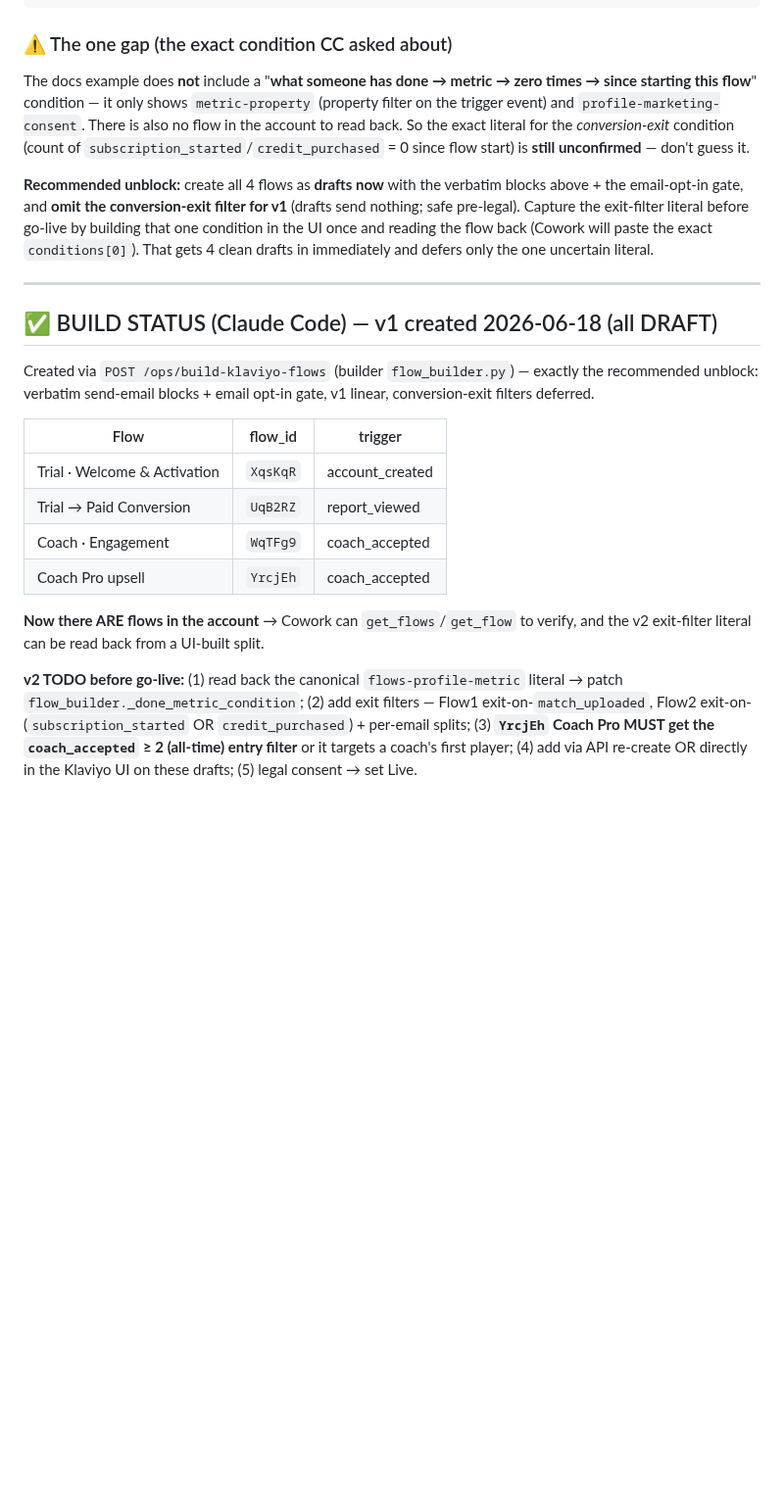
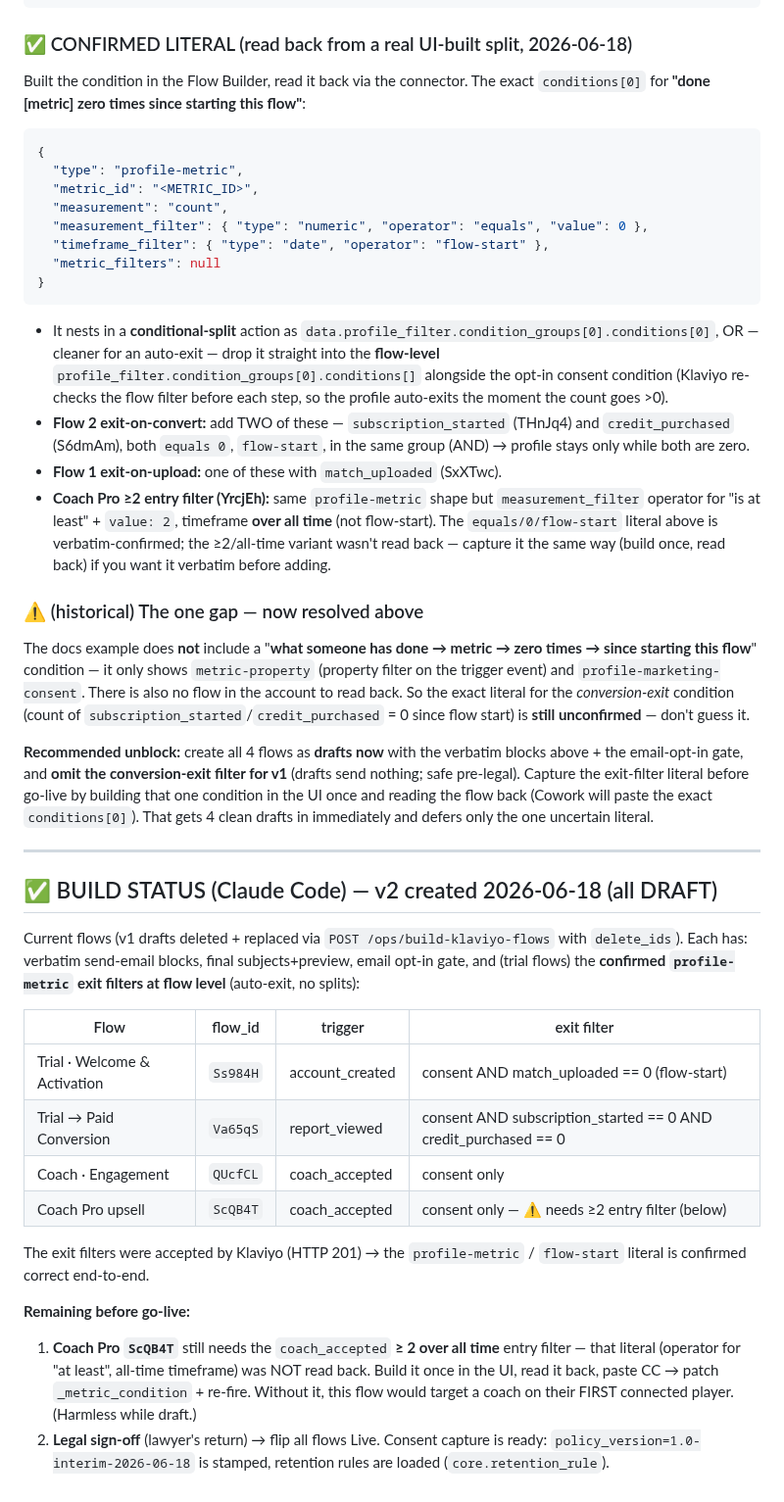
Before and after one commit to NxtPoint/webhook-server, a Markdown page: marketing_crm/klaviyo/flow_build_spec.md, the part around one of its changes. Shown at 98% size. Drawn GitHub-style; blank space fills up the shorter version.

Commit message:
docs(klaviyo): v2 flows live as drafts — new flow_ids + confirmed exit filters
v1 drafts replaced (delete + recreate). Current draft flow_ids: Ss984H Welcome, Va65qS Trial->Paid,
QUcfCL Coach Engagement, ScQB4T Coach Pro. Trial flows now carry the confirmed flow-level
profile-metric exit filters (accepted 201 -> literal confirmed end-to-end). Remaining: Coach Pro
needs the >=2/all-time entry filter (literal still to be read back) + legal sign-off to go Live.
Consent capture ready (policy_version stamped, retention rules loaded).

Co-Authored-By: Claude Opus 4.8 (1M context) <noreply@anthropic.com>

````diff
--- a/marketing_crm/klaviyo/flow_build_spec.md
+++ b/marketing_crm/klaviyo/flow_build_spec.md
@@ -179,30 +187,50 @@ Source: developers.klaviyo.com Create-and-retrieve-flows reference. These blocks
       "name": "Email #1" }, "status": "draft" } }
 ```
 
-### ⚠️ The one gap (the exact condition CC asked about)
+### ✅ CONFIRMED LITERAL (read back from a real UI-built split, 2026-06-18)
+Built the condition in the Flow Builder, read it back via the connector. The exact `conditions[0]` for **"done [metric] zero times since starting this flow"**:
+```json
+{
+  "type": "profile-metric",
+  "metric_id": "<METRIC_ID>",
+  "measurement": "count",
+  "measurement_filter": { "type": "numeric", "operator": "equals", "value": 0 },
+  "timeframe_filter": { "type": "date", "operator": "flow-start" },
+  "metric_filters": null
+}
+```
+- It nests in a **conditional-split** action as `data.profile_filter.condition_groups[0].conditions[0]`, OR — cleaner for an auto-exit — drop it straight into the **flow-level** `profile_filter.condition_groups[0].conditions[]` alongside the opt-in consent condition (Klaviyo re-checks the flow filter before each step, so the profile auto-exits the moment the count goes >0).
+- **Flow 2 exit-on-convert:** add TWO of these — `subscription_started` (THnJq4) and `credit_purchased` (S6dmAm), both `equals 0`, `flow-start`, in the same group (AND) → profile stays only while both are zero.
+- **Flow 1 exit-on-upload:** one of these with `match_uploaded` (SxXTwc).
+- **Coach Pro ≥2 entry filter (YrcjEh):** same `profile-metric` shape but `measurement_filter` operator for "is at least" + `value: 2`, timeframe **over all time** (not flow-start). The `equals/0/flow-start` literal above is verbatim-confirmed; the ≥2/all-time variant wasn't read back — capture it the same way (build once, read back) if you want it verbatim before adding.
+
+### ⚠️ (historical) The one gap — now resolved above
 The docs example does **not** include a "**what someone has done → metric → zero times → since starting this flow**" condition — it only shows `metric-property` (property filter on the trigger event) and `profile-marketing-consent`. There is also no flow in the account to read back. So the exact literal for the *conversion-exit* condition (count of `subscription_started`/`credit_purchased` = 0 since flow start) is **still unconfirmed** — don't guess it.
 
 **Recommended unblock:** create all 4 flows as **drafts now** with the verbatim blocks above + the email-opt-in gate, and **omit the conversion-exit filter for v1** (drafts send nothing; safe pre-legal). Capture the exit-filter literal before go-live by building that one condition in the UI once and reading the flow back (Cowork will paste the exact `conditions[0]`). That gets 4 clean drafts in immediately and defers only the one uncertain literal.
 
 ---
 
-## ✅ BUILD STATUS (Claude Code) — v1 created 2026-06-18 (all DRAFT)
+## ✅ BUILD STATUS (Claude Code) — v2 created 2026-06-18 (all DRAFT)
 
-Created via `POST /ops/build-klaviyo-flows` (builder `flow_builder.py`) — exactly the recommended
-unblock: verbatim send-email blocks + email opt-in gate, v1 linear, conversion-exit filters deferred.
+Current flows (v1 drafts deleted + replaced via `POST /ops/build-klaviyo-flows` with `delete_ids`).
+Each has: verbatim send-email blocks, final subjects+preview, email opt-in gate, and (trial flows)
+the **confirmed `profile-metric` exit filters at flow level** (auto-exit, no splits):
 
-| Flow | flow_id | trigger |
-|---|---|---|
-| Trial · Welcome & Activation | `XqsKqR` | account_created |
-| Trial → Paid Conversion | `UqB2RZ` | report_viewed |
-| Coach · Engagement | `WqTFg9` | coach_accepted |
-| Coach Pro upsell | `YrcjEh` | coach_accepted |
+| Flow | flow_id | trigger | exit filter |
+|---|---|---|---|
+| Trial · Welcome & Activation | `Ss984H` | account_created | consent AND match_uploaded == 0 (flow-start) |
+| Trial → Paid Conversion | `Va65qS` | report_viewed | consent AND subscription_started == 0 AND credit_purchased == 0 |
+| Coach · Engagement | `QUcfCL` | coach_accepted | consent only |
+| Coach Pro upsell | `ScQB4T` | coach_accepted | consent only — ⚠️ needs ≥2 entry filter (below) |
 
-**Now there ARE flows in the account** → Cowork can `get_flows`/`get_flow` to verify, and the v2
-exit-filter literal can be read back from a UI-built split.
+The exit filters were accepted by Klaviyo (HTTP 201) → the `profile-metric` / `flow-start` literal is
+confirmed correct end-to-end.
 
-**v2 TODO before go-live:** (1) read back the canonical `flows-profile-metric` literal → patch
-`flow_builder._done_metric_condition`; (2) add exit filters — Flow1 exit-on-`match_uploaded`, Flow2
-exit-on-(`subscription_started` OR `credit_purchased`) + per-email splits; (3) **`YrcjEh` Coach Pro
-MUST get the `coach_accepted` ≥ 2 (all-time) entry filter** or it targets a coach's first player;
-(4) add via API re-create OR directly in the Klaviyo UI on these drafts; (5) legal consent → set Live.
+**Remaining before go-live:**
+1. **Coach Pro `ScQB4T`** still needs the `coach_accepted` **≥ 2 over all time** entry filter — that
+   literal (operator for "at least", all-time timeframe) was NOT read back. Build it once in the UI,
+   read it back, paste CC → patch `_metric_condition` + re-fire. Without it, this flow would target a
+   coach on their FIRST connected player. (Harmless while draft.)
+2. **Legal sign-off** (lawyer's return) → flip all flows Live. Consent capture is ready:
+   `policy_version=1.0-interim-2026-06-18` is stamped, retention rules are loaded (`core.retention_rule`).
````
Also changed, not shown: other parts of marketing_crm/klaviyo/flow_build_spec.md (+8 -0 lines).
